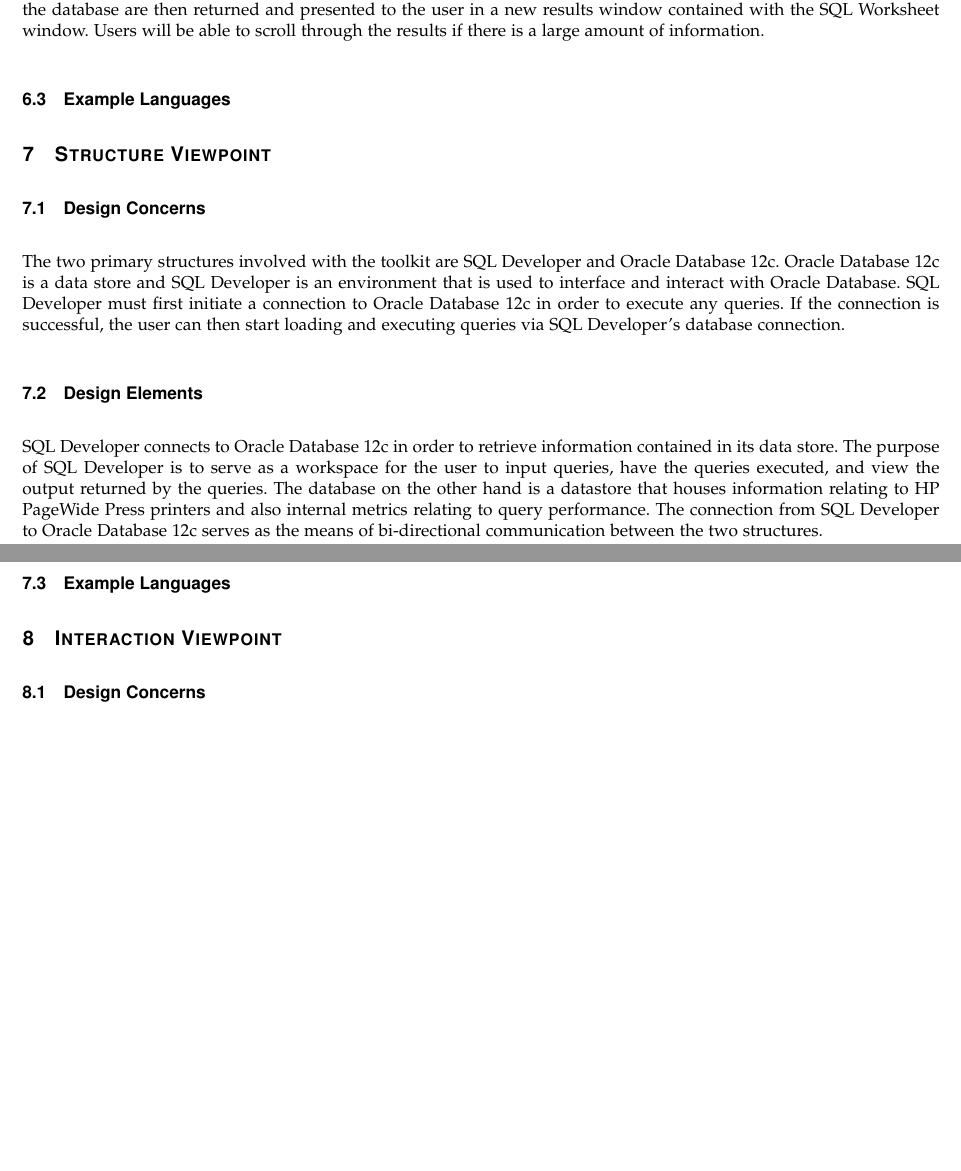
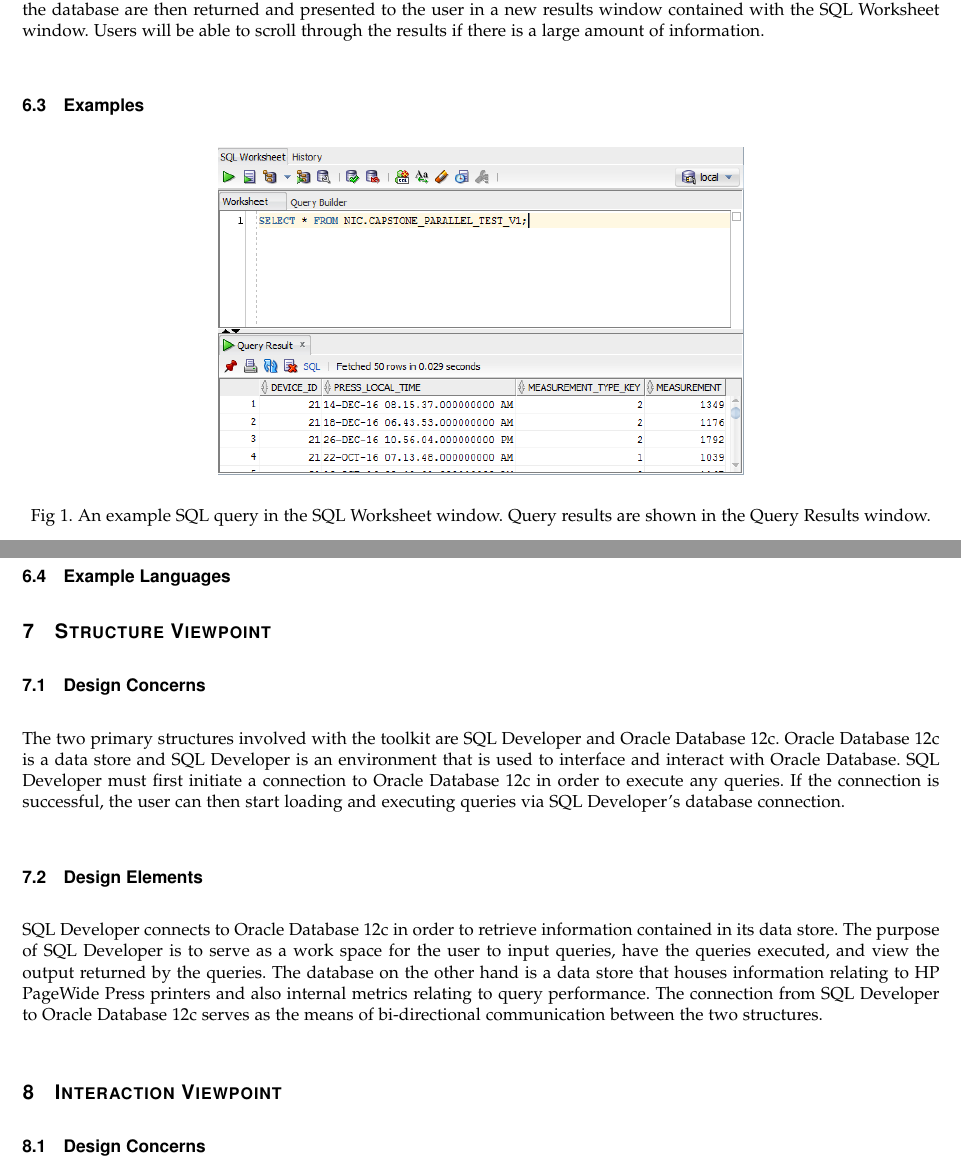
Before and after one commit to ndesilets/Group-13-HP-Big-Data-Analytics, a LaTeX paper (Design_Document.tex): two parts of pages 6 and 7 of 9 before the commit and two parts of pages 6 and 7 of 10 after it, joined at a grey line, cut so that both start at the same text, the shorter picture padded with empty space. Compiled offline with pdfLaTeX; a missing font is replaced by an installed copy or a similar font; a LaTeX package or settings file that is missing is left out.

Commit message:
Added figure for interface section

```diff
--- a/Design_Document.tex
+++ b/Design_Document.tex
@@ -120,7 +119,6 @@
 The specific types of this information ranges from numbers, strings, to date representations.
 For example, timing information is represented as numbers, metrics descriptions are represented as strings, and start and end times would be date representations.
 
-
 All of this information is categorized and put into specific tables that relate to a certain domain of information relating to a query.
 Examples of this can include storing memory usage information into a table that describes how much memory was consumed over time when processing a particular query.
 The data stored in these tables is intended to be used to offer insights into query performance.
@@ -132,11 +128,19 @@
 The primary interface for this toolkit is going to be SQL Developer. The toolkit itself consists of SQL queries that are to be executed inside the SQL Developer environment.
 Users will select which toolkit query they want to run based on what type of information they need. Upon selecting a query, the user will then load it into SQL Developer which sends the query to the database.
 Results returned by the database will then be presented to the user in a human readable format.
+
 \subsection{Design Elements}
 The primary elements of SQL Developer include the SQL Worksheet window.
 This where queries are loaded and then sent off to the database for execution.
 Once the database has completed processing a particular query, the results from the database are then returned and presented to the user in a new results window contained with the SQL Worksheet window.
 Users will be able to scroll through the results if there is a large amount of information.
+
+\subsection{Examples}
+\begin{center}
+	\includegraphics[width=4in]{sql_worksheet_example.png}
+
+	Fig 1. An example SQL query in the SQL Worksheet window. Query results are shown in the Query Results window.
+\end{center}
 
 \subsection{Example Languages}
 
@@ -145,13 +149,13 @@
 The two primary structures involved with the toolkit are SQL Developer and Oracle Database 12c.
 Oracle Database 12c is a data store and SQL Developer is an environment that is used to interface and interact with Oracle Database.
 SQL Developer must first initiate a connection to Oracle Database 12c in order to execute any queries.
-If the connection is successful, the user can then start loading and executing queries via SQL Developer’s database connection.
+If the connection is successful, the user can then start loading and executing queries via SQL Developer's database connection.
+
 \subsection{Design Elements}
 SQL Developer connects to Oracle Database 12c in order to retrieve information contained in its data store.
-The purpose of SQL Developer is to serve as a workspace for the user to input queries, have the queries executed, and view the output returned by the queries.
-The database on the other hand is a datastore that houses information relating to HP PageWide Press printers and also internal metrics relating to query performance.
+The purpose of SQL Developer is to serve as a work space for the user to input queries, have the queries executed, and view the output returned by the queries.
+The database on the other hand is a data store that houses information relating to HP PageWide Press printers and also internal metrics relating to query performance.
 The connection from SQL Developer to Oracle Database 12c serves as the means of bi-directional communication between the two structures.
-\subsection{Example Languages}
 
 %% END NIC
 
```
Also changed, not shown: Design_Document.pdf, sql_worksheet_example.png (added), Design_Document.tex (26 more changed lines).
